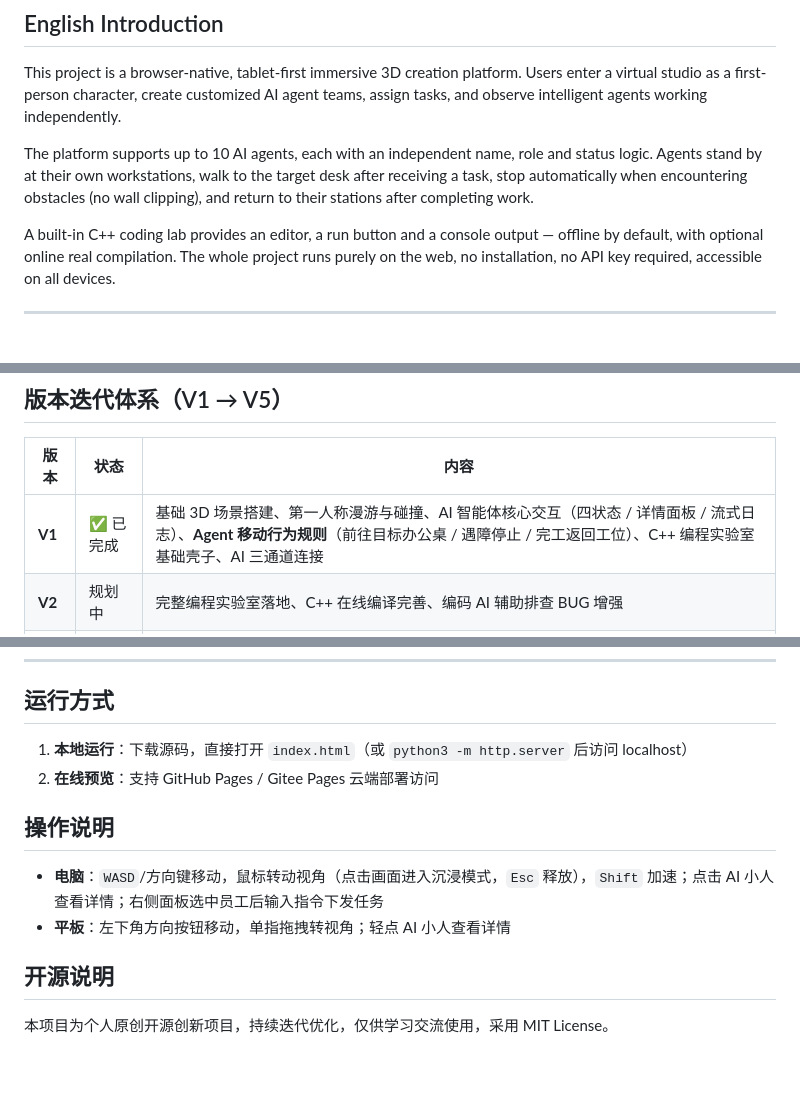
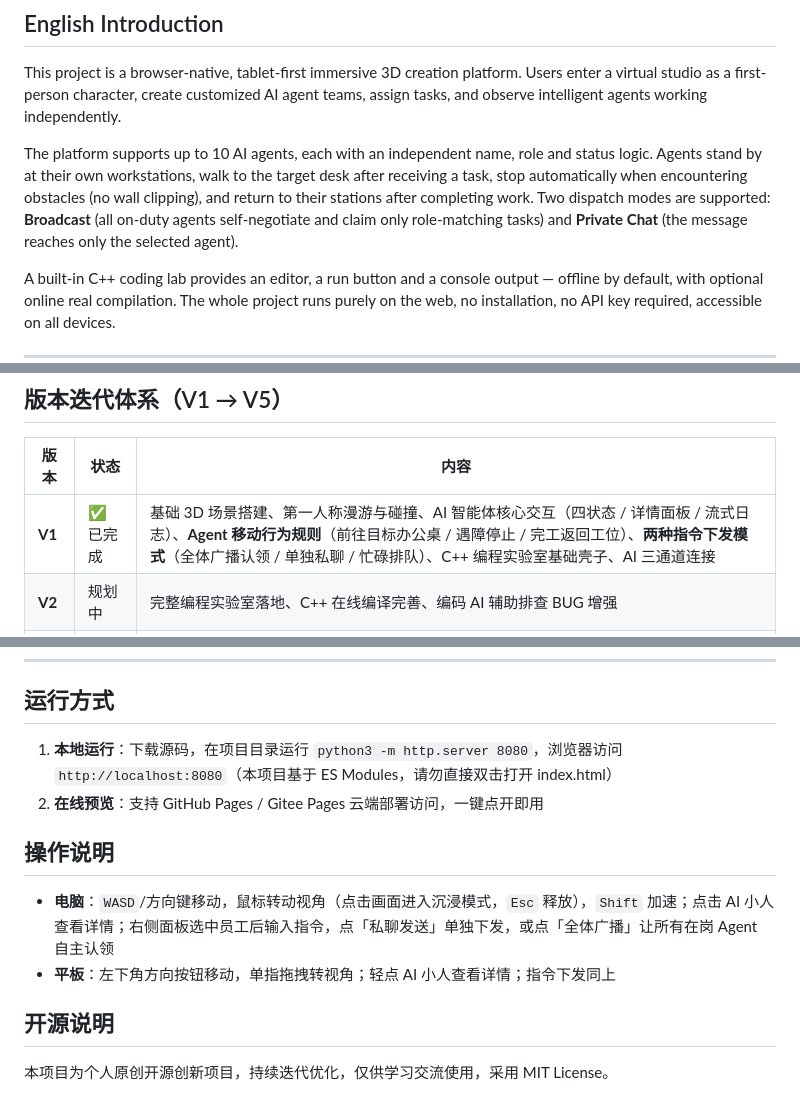
Before and after one commit to Andy-hub-byte/immersive-ai-studio, a Markdown page: README.md, 3 parts joined by grey strips. Drawn GitHub-style; blank space fills up the shorter version.

Commit message:
chore: 更新 README.md

```diff
--- a/README.md
+++ b/README.md
@@ -11,7 +11,7 @@
 
 This project is a browser-native, tablet-first immersive 3D creation platform. Users enter a virtual studio as a first-person character, create customized AI agent teams, assign tasks, and observe intelligent agents working independently.
 
-The platform supports up to 10 AI agents, each with an independent name, role and status logic. Agents stand by at their own workstations, walk to the target desk after receiving a task, stop automatically when encountering obstacles (no wall clipping), and return to their stations after completing work.
+The platform supports up to 10 AI agents, each with an independent name, role and status logic. Agents stand by at their own workstations, walk to the target desk after receiving a task, stop automatically when encountering obstacles (no wall clipping), and return to their stations after completing work. Two dispatch modes are supported: **Broadcast** (all on-duty agents self-negotiate and claim only role-matching tasks) and **Private Chat** (the message reaches only the selected agent).
 
 A built-in C++ coding lab provides an editor, a run button and a console output — offline by default, with optional online real compilation. The whole project runs purely on the web, no installation, no API key required, accessible on all devices.
 
@@ -89,7 +90,7 @@ A built-in C++ coding lab provides an editor, a run button and a console output
 
 | 版本 | 状态 | 内容 |
 | --- | --- | --- |
-| **V1** | ✅ 已完成 | 基础 3D 场景搭建、第一人称漫游与碰撞、AI 智能体核心交互（四状态 / 详情面板 / 流式日志）、**Agent 移动行为规则**（前往目标办公桌 / 遇障停止 / 完工返回工位）、C++ 编程实验室基础壳子、AI 三通道连接 |
+| **V1** | ✅ 已完成 | 基础 3D 场景搭建、第一人称漫游与碰撞、AI 智能体核心交互（四状态 / 详情面板 / 流式日志）、**Agent 移动行为规则**（前往目标办公桌 / 遇障停止 / 完工返回工位）、**两种指令下发模式**（全体广播认领 / 单独私聊 / 忙碌排队）、C++ 编程实验室基础壳子、AI 三通道连接 |
 | **V2** | 规划中 | 完整编程实验室落地、C++ 在线编译完善、编码 AI 辅助排查 BUG 增强 |
 | **V3** | 规划中 | 可视化拖拽式 3D 场景编辑器，自定义搭建专属工作室 |
 | **V4** | 规划中 | 社区串门系统、作品发布、点赞机制、热度排行榜 |
@@ -99,13 +100,13 @@ A built-in C++ coding lab provides an editor, a run button and a console output
 
 ## 运行方式
 
-1. **本地运行**：下载源码，直接打开 `index.html`（或 `python3 -m http.server` 后访问 localhost）
-2. **在线预览**：支持 GitHub Pages / Gitee Pages 云端部署访问
+1. **本地运行**：下载源码，在项目目录运行 `python3 -m http.server 8080`，浏览器访问 `http://localhost:8080`（本项目基于 ES Modules，请勿直接双击打开 index.html）
+2. **在线预览**：支持 GitHub Pages / Gitee Pages 云端部署访问，一键点开即用
 
 ## 操作说明
 
-- **电脑**：`WASD`/方向键移动，鼠标转动视角（点击画面进入沉浸模式，`Esc` 释放），`Shift` 加速；点击 AI 小人查看详情；右侧面板选中员工后输入指令下发任务
-- **平板**：左下角方向按钮移动，单指拖拽转视角；轻点 AI 小人查看详情
+- **电脑**：`WASD`/方向键移动，鼠标转动视角（点击画面进入沉浸模式，`Esc` 释放），`Shift` 加速；点击 AI 小人查看详情；右侧面板选中员工后输入指令，点「私聊发送」单独下发，或点「全体广播」让所有在岗 Agent 自主认领
+- **平板**：左下角方向按钮移动，单指拖拽转视角；轻点 AI 小人查看详情；指令下发同上
 
 ## 开源说明
 
```
Also changed, not shown: other parts of README.md (+1 -0 lines).
